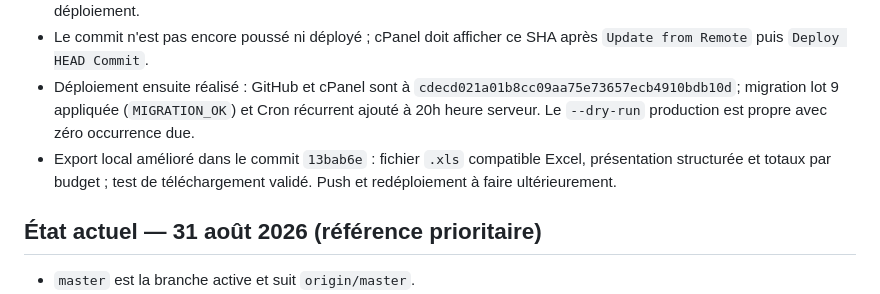
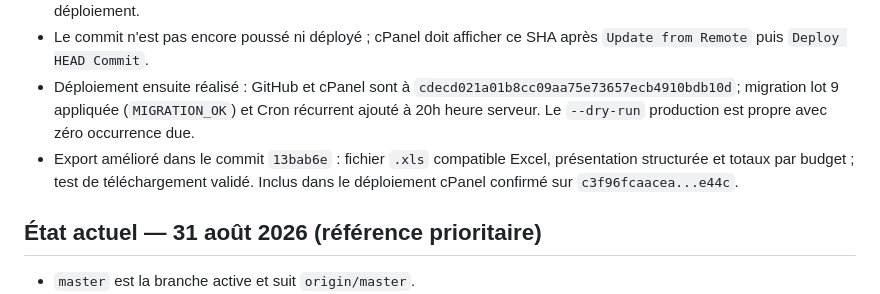
Before and after one commit to JoshSteven/buget-josh, a Markdown page: PROJECT_MEMORY_V2.md, the part around the change. GitHub-like rendering.

Commit message:
Documenter le deploiement de l export Excel

```diff
--- a/PROJECT_MEMORY_V2.md
+++ b/PROJECT_MEMORY_V2.md
@@ -9,7 +9,7 @@ Dernière mise à jour : 2 septembre 2026. Remplace `PROJECT_MEMORY.md` (V1) com
 - Migration locale appliquée après sauvegarde ; production sauvegardée mais migration lot 9 encore à exécuter après déploiement.
 - Le commit n'est pas encore poussé ni déployé ; cPanel doit afficher ce SHA après `Update from Remote` puis `Deploy HEAD Commit`.
 - Déploiement ensuite réalisé : GitHub et cPanel sont à `cdecd021a01b8cc09aa75e73657ecb4910bdb10d`; migration lot 9 appliquée (`MIGRATION_OK`) et Cron récurrent ajouté à 20h heure serveur. Le `--dry-run` production est propre avec zéro occurrence due.
-- Export local amélioré dans le commit `13bab6e` : fichier `.xls` compatible Excel, présentation structurée et totaux par budget ; test de téléchargement validé. Push et redéploiement à faire ultérieurement.
+- Export amélioré dans le commit `13bab6e` : fichier `.xls` compatible Excel, présentation structurée et totaux par budget ; test de téléchargement validé. Inclus dans le déploiement cPanel confirmé sur `c3f96fcaacea...e44c`.
 
 ## État actuel — 31 août 2026 (référence prioritaire)
 
```
Also changed, not shown: memory/PROJECT_STATUS.md (+1 -1 lines), memory/projects/budget-josh.md (+1 -1 lines).
